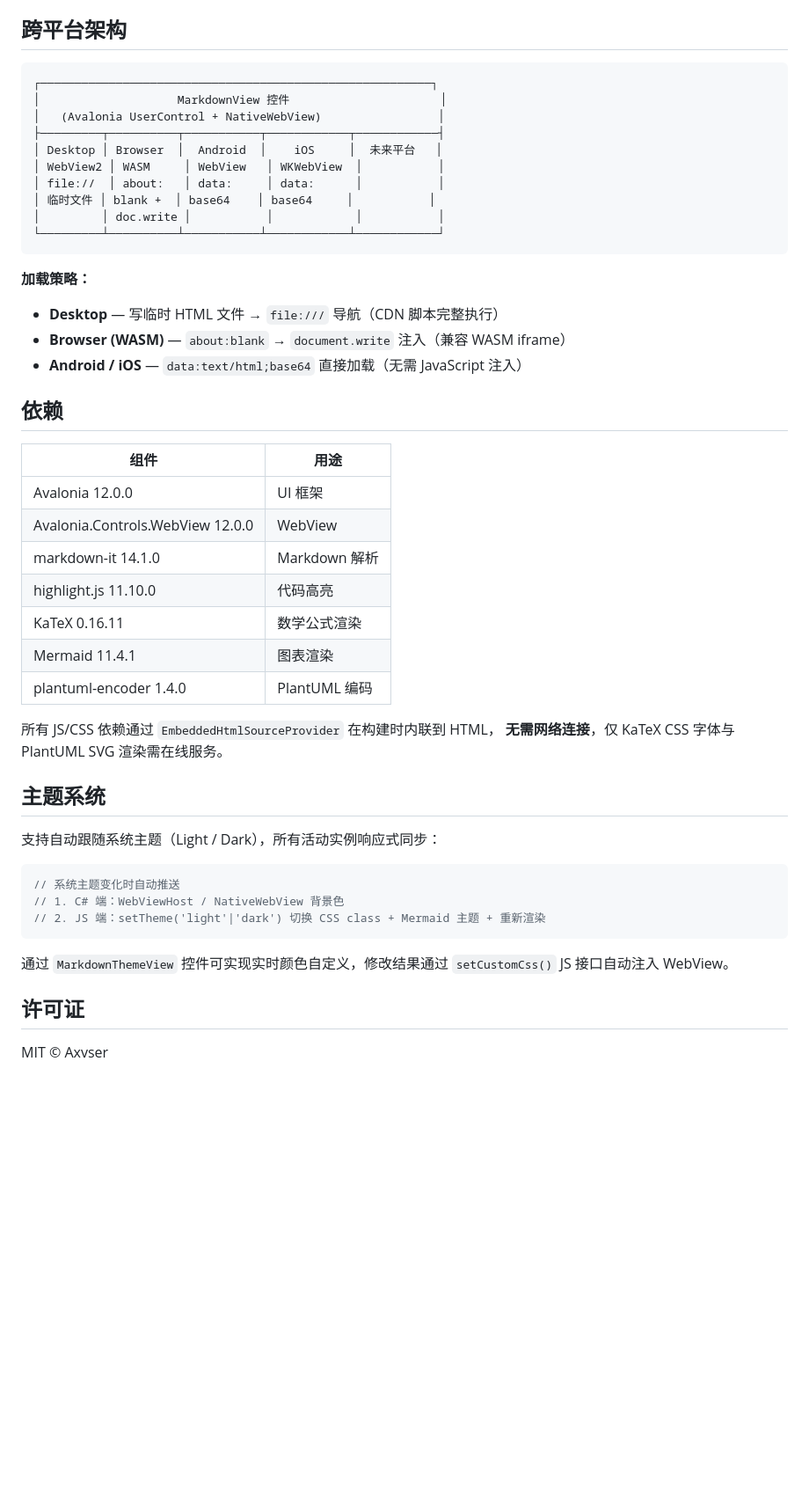
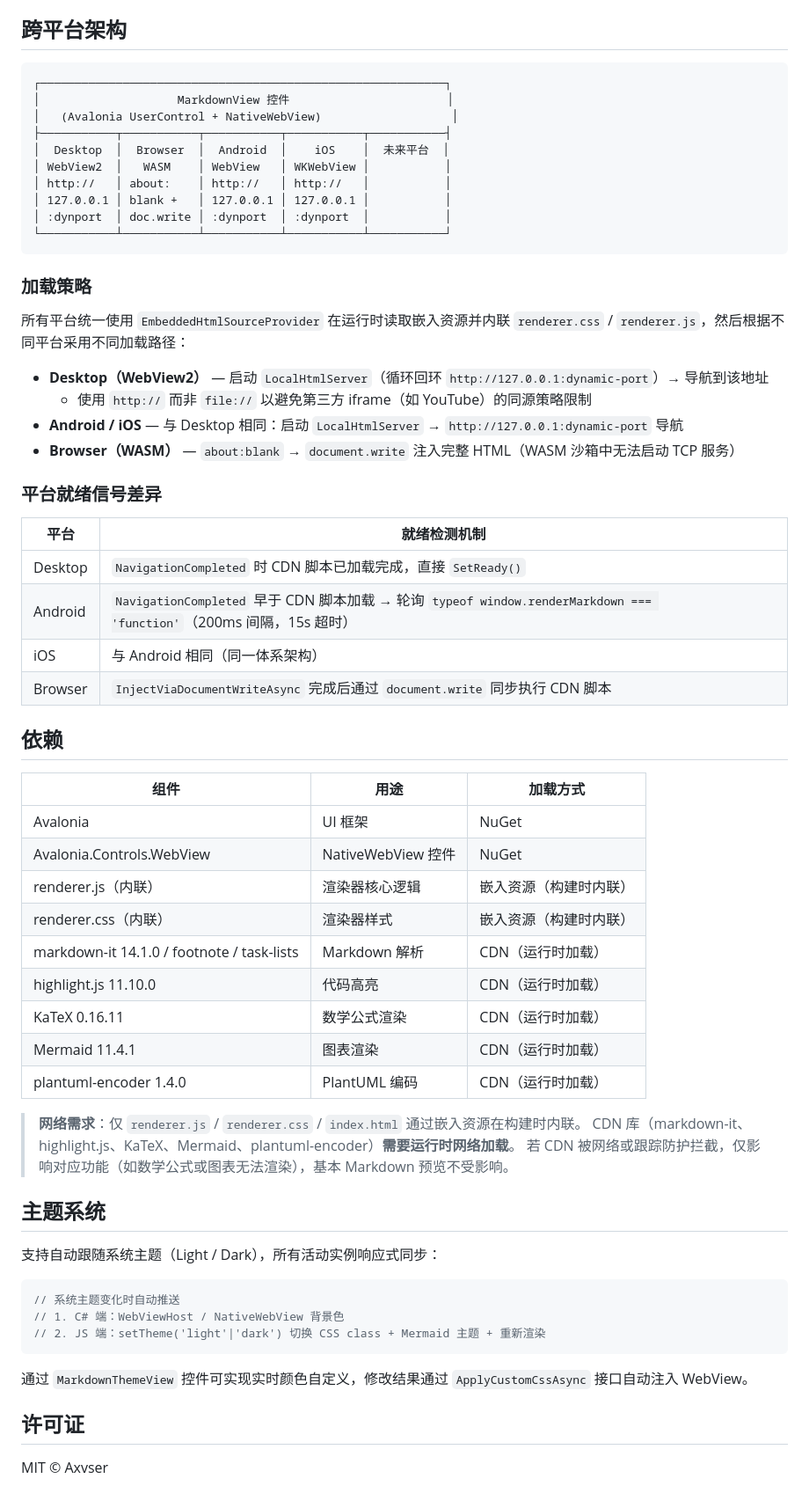
Before and after one commit to Axvser/AvalonMarkdown, a Markdown page: README.md, the part around one of its changes. Shown at 88% size. Rendered like a GitHub page; blank space fills up the shorter version.

````diff
--- a/README.md
+++ b/README.md
@@ -99,38 +113,53 @@ public partial class MainWindow : Window
 ## 跨平台架构
 
 ```
-┌─────────────────────────────────────────────────────────┐
-│                    MarkdownView 控件                      │
-│   (Avalonia UserControl + NativeWebView)                 │
-├─────────┬──────────┬───────────┬────────────┬────────────┤
-│ Desktop │ Browser  │  Android  │    iOS     │  未来平台   │
-│ WebView2 │ WASM     │ WebView   │ WKWebView  │           │
-│ file://  │ about:   │ data:     │ data:      │           │
-│ 临时文件 │ blank +  │ base64    │ base64     │           │
-│         │ doc.write │           │            │           │
-└─────────┴──────────┴───────────┴────────────┴────────────┘
+┌───────────────────────────────────────────────────────────┐
+│                    MarkdownView 控件                       │
+│   (Avalonia UserControl + NativeWebView)                   │
+├───────────┬───────────┬───────────┬───────────┬───────────┤
+│  Desktop  │  Browser  │  Android  │    iOS    │  未来平台  │
+│ WebView2  │   WASM    │ WebView   │ WKWebView │           │
+│ http://   │ about:    │ http://   │ http://   │           │
+│ 127.0.0.1 │ blank +   │ 127.0.0.1 │ 127.0.0.1 │           │
+│ :dynport  │ doc.write │ :dynport  │ :dynport  │           │
+└───────────┴───────────┴───────────┴───────────┴───────────┘
 ```
 
-**加载策略：**
+### 加载策略
 
-- **Desktop** — 写临时 HTML 文件 → `file:///` 导航（CDN 脚本完整执行）
-- **Browser (WASM)** — `about:blank` → `document.write` 注入（兼容 WASM iframe）
-- **Android / iOS** — `data:text/html;base64` 直接加载（无需 JavaScript 注入）
+所有平台统一使用 `EmbeddedHtmlSourceProvider` 在运行时读取嵌入资源并内联 `renderer.css` / `renderer.js`，然后根据不同平台采用不同加载路径：
+
+- **Desktop（WebView2）** — 启动 `LocalHtmlServer`（循环回环 `http://127.0.0.1:dynamic-port`）→ 导航到该地址
+  - 使用 `http://` 而非 `file://` 以避免第三方 iframe（如 YouTube）的同源策略限制
+- **Android / iOS** — 与 Desktop 相同：启动 `LocalHtmlServer` → `http://127.0.0.1:dynamic-port` 导航
+- **Browser（WASM）** — `about:blank` → `document.write` 注入完整 HTML（WASM 沙箱中无法启动 TCP 服务）
+
+### 平台就绪信号差异
+
+| 平台      | 就绪检测机制                                                                 |
+| --------- | ---------------------------------------------------------------------------- |
+| Desktop   | `NavigationCompleted` 时 CDN 脚本已加载完成，直接 `SetReady()`                 |
+| Android   | `NavigationCompleted` 早于 CDN 脚本加载 → 轮询 `typeof window.renderMarkdown === 'function'`（200ms 间隔，15s 超时） |
+| iOS       | 与 Android 相同（同一体系架构）                                                |
+| Browser   | `InjectViaDocumentWriteAsync` 完成后通过 `document.write` 同步执行 CDN 脚本    |
 
 ## 依赖
 
-| 组件                             | 用途          |
-| -------------------------------- | ------------- |
-| Avalonia 12.0.0                  | UI 框架       |
-| Avalonia.Controls.WebView 12.0.0 | WebView       |
-| markdown-it 14.1.0               | Markdown 解析 |
-| highlight.js 11.10.0             | 代码高亮      |
-| KaTeX 0.16.11                    | 数学公式渲染  |
-| Mermaid 11.4.1                   | 图表渲染      |
-| plantuml-encoder 1.4.0          | PlantUML 编码 |
+| 组件                                        | 用途                   | 加载方式                |
+| ------------------------------------------- | ---------------------- | ----------------------- |
+| Avalonia                                    | UI 框架                 | NuGet                   |
+| Avalonia.Controls.WebView                   | NativeWebView 控件      | NuGet                   |
+| renderer.js（内联）                         | 渲染器核心逻辑          | 嵌入资源（构建时内联）    |
+| renderer.css（内联）                        | 渲染器样式              | 嵌入资源（构建时内联）    |
+| markdown-it 14.1.0 / footnote / task-lists  | Markdown 解析           | CDN（运行时加载）        |
+| highlight.js 11.10.0                        | 代码高亮                | CDN（运行时加载）        |
+| KaTeX 0.16.11                               | 数学公式渲染            | CDN（运行时加载）        |
+| Mermaid 11.4.1                              | 图表渲染                | CDN（运行时加载）        |
+| plantuml-encoder 1.4.0                      | PlantUML 编码           | CDN（运行时加载）        |
 
-所有 JS/CSS 依赖通过 `EmbeddedHtmlSourceProvider` 在构建时内联到 HTML，
-**无需网络连接**，仅 KaTeX CSS 字体与 PlantUML SVG 渲染需在线服务。
+> **网络需求**：仅 `renderer.js` / `renderer.css` / `index.html` 通过嵌入资源在构建时内联。
+> CDN 库（markdown-it、highlight.js、KaTeX、Mermaid、plantuml-encoder）**需要运行时网络加载**。
+> 若 CDN 被网络或跟踪防护拦截，仅影响对应功能（如数学公式或图表无法渲染），基本 Markdown 预览不受影响。
 
 ## 主题系统
 
@@ -142,7 +171,7 @@ public partial class MainWindow : Window
 // 2. JS 端：setTheme('light'|'dark') 切换 CSS class + Mermaid 主题 + 重新渲染
 ```
 
-通过 `MarkdownThemeView` 控件可实现实时颜色自定义，修改结果通过 `setCustomCss()` JS 接口自动注入 WebView。
+通过 `MarkdownThemeView` 控件可实现实时颜色自定义，修改结果通过 `ApplyCustomCssAsync` 接口自动注入 WebView。
 
 ## 许可证
 
````
Also changed, not shown: other parts of README.md (+28 -14 lines).
